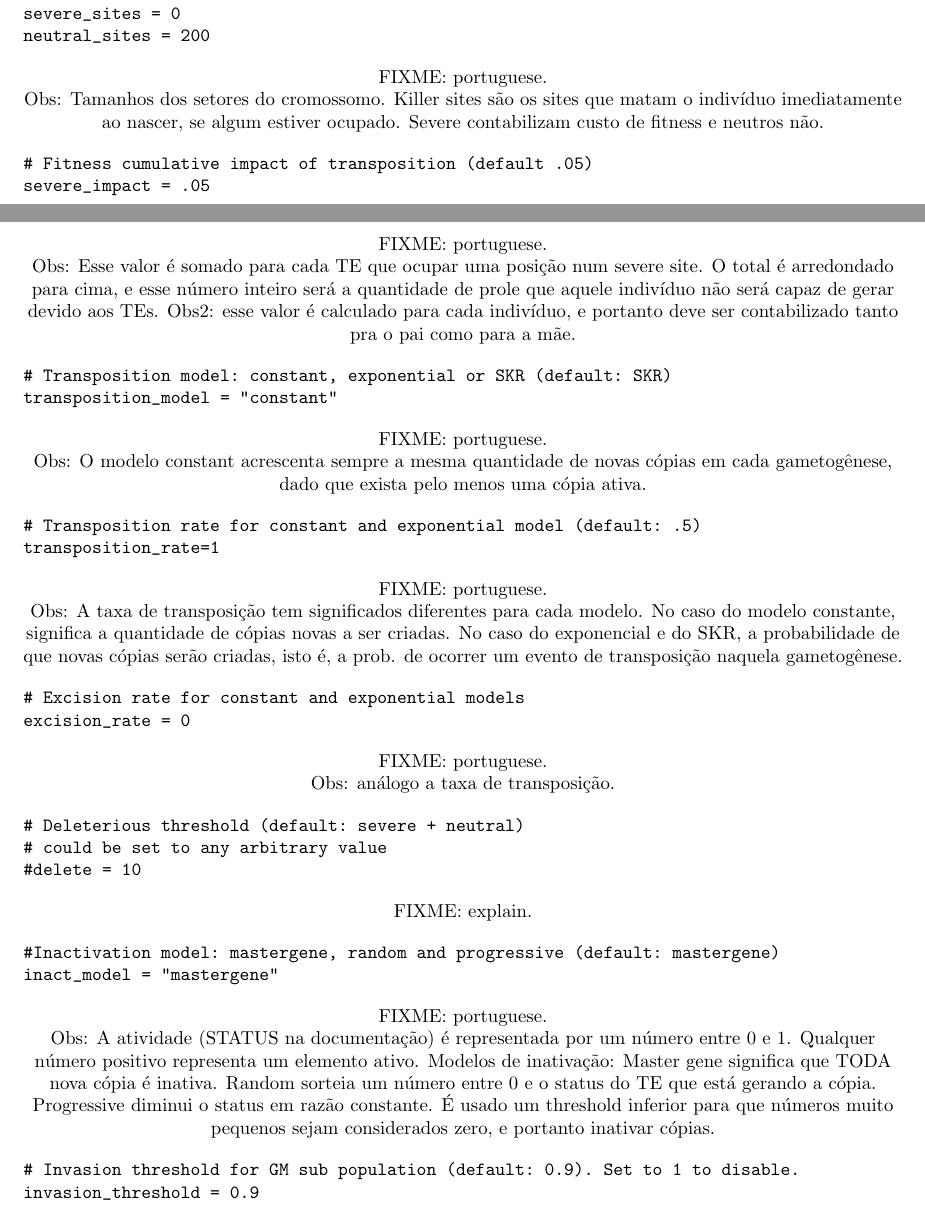
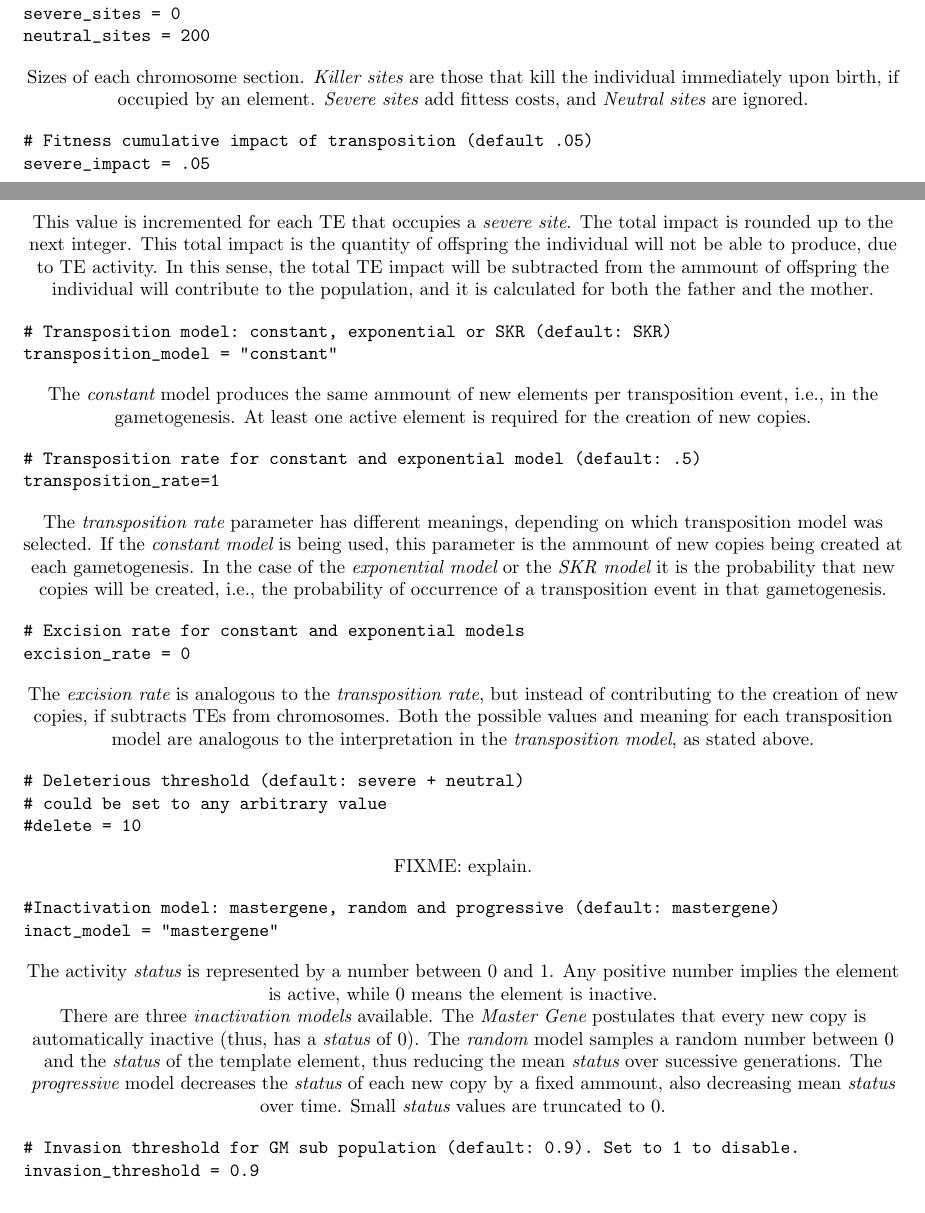
Before and after one commit to philsf/trepid_paper, a LaTeX document (ffigueiredo-cjs_trepid_SOM.tex): two parts of pages 4 and 5 of 16, joined at a grey line, cut so that both start at the same text. Compiled offline with pdfLaTeX.

Commit message:
* ffigueiredo-cjs_trepid_SOM.tex: Translated section   1.7 (transposition) to English. Part of issue #8.

```diff
--- a/ffigueiredo-cjs_trepid_SOM.tex
+++ b/ffigueiredo-cjs_trepid_SOM.tex
@@ -244,58 +244,56 @@ severe_sites = 0
 neutral_sites = 200
 \end{verbatim}
 
-FIXME: portuguese.
-
-Obs: Tamanhos dos setores do cromossomo. Killer sites são os sites que
-matam o indivíduo imediatamente ao nascer, se algum estiver
-ocupado. Severe contabilizam custo de fitness e neutros não.
+Sizes of each chromosome section. {\em Killer sites} are those that
+kill the individual immediately upon birth, if occupied by an
+element. {\em Severe sites} add fittess costs, and {\em Neutral sites}
+are ignored.
 
 \begin{verbatim}
 # Fitness cumulative impact of transposition (default .05)
 severe_impact = .05
 \end{verbatim}
 
-FIXME: portuguese.
-
-Obs: Esse valor é somado para cada TE que ocupar uma posição num
-severe site. O total é arredondado para cima, e esse número inteiro
-será a quantidade de prole que aquele indivíduo não será capaz de
-gerar devido aos TEs. Obs2: esse valor é calculado para cada
-indivíduo, e portanto deve ser contabilizado tanto pra o pai como para
-a mãe.
+This value is incremented for each TE that occupies a {\em severe
+  site}. The total impact is rounded up to the next integer. This
+total impact is the quantity of offspring the individual will not be
+able to produce, due to TE activity. In this sense, the total TE
+impact will be subtracted from the ammount of offspring the individual
+will contribute to the population, and it is calculated for both the
+father and the mother.
 
 \begin{verbatim}
 # Transposition model: constant, exponential or SKR (default: SKR)
 transposition_model = "constant"
 \end{verbatim}
 
-FIXME: portuguese.
-
-Obs: O modelo constant acrescenta sempre a mesma quantidade de novas
-cópias em cada gametogênese, dado que exista pelo menos uma cópia
-ativa.
+The {\em constant} model produces the same ammount of new elements per
+transposition event, i.e., in the gametogenesis. At least one active
+element is required for the creation of new copies.
 
 \begin{verbatim}
 # Transposition rate for constant and exponential model (default: .5)
 transposition_rate=1
 \end{verbatim}
 
-FIXME: portuguese.
-
-Obs: A taxa de transposição tem significados diferentes para cada
-modelo. No caso do modelo constante, significa a quantidade de cópias
-novas a ser criadas. No caso do exponencial e do SKR, a probabilidade
-de que novas cópias serão criadas, isto é, a prob. de ocorrer um
-evento de transposição naquela gametogênese.
+The {\em transposition rate} parameter has different meanings,
+depending on which transposition model was selected. If the {\em
+  constant model} is being used, this parameter is the ammount of new
+copies being created at each gametogenesis. In the case of the {\em
+  exponential model} or the {\em SKR model} it is the probability that
+new copies will be created, i.e., the probability of occurrence of a
+transposition event in that gametogenesis.
 
 \begin{verbatim}
 # Excision rate for constant and exponential models
 excision_rate = 0
 \end{verbatim}
 
-FIXME: portuguese.
-
-Obs: análogo a taxa de transposição.
+The {\em excision rate} is analogous to the {\em transposition rate},
+but instead of contributing to the creation of new copies, if
+subtracts TEs from chromosomes. Both the possible values and meaning
+for each transposition model are analogous to the interpretation in
+the {\em transposition model}, as stated above.
 
 \begin{verbatim}
 # Deleterious threshold (default: severe + neutral)
@@ -310,16 +308,18 @@ FIXME: explain.
 inact_model = "mastergene"
 \end{verbatim}
 
-FIXME: portuguese.
+The activity {\em status} is represented by a number between 0 and
+1. Any positive number implies the element is active, while 0 means
+the element is inactive.
 
-Obs: A atividade (STATUS na documentação) é representada por um número
-entre 0 e 1. Qualquer número positivo representa um elemento
-ativo. Modelos de inativação: Master gene significa que TODA nova
-cópia é inativa. Random sorteia um número entre 0 e o status do TE que
-está gerando a cópia. Progressive diminui o status em razão
-constante. É usado um threshold inferior para que números muito
-pequenos sejam considerados zero, e portanto inativar cópias.
-
+There are three {\em inactivation models} available. The {\em Master
+  Gene} postulates that every new copy is automatically inactive
+(thus, has a {\em status} of 0). The {\em random} model samples a
+random number between 0 and the {\em status} of the template element,
+thus reducing the mean {\em status} over sucessive generations. The
+{\em progressive} model decreases the {\em status} of each new copy by
+a fixed ammount, also decreasing mean {\em status} over time. Small
+{\em status} values are truncated to 0.
 
 \begin{verbatim}
 # Invasion threshold for GM sub population (default: 0.9). Set to 1 to disable.
```
